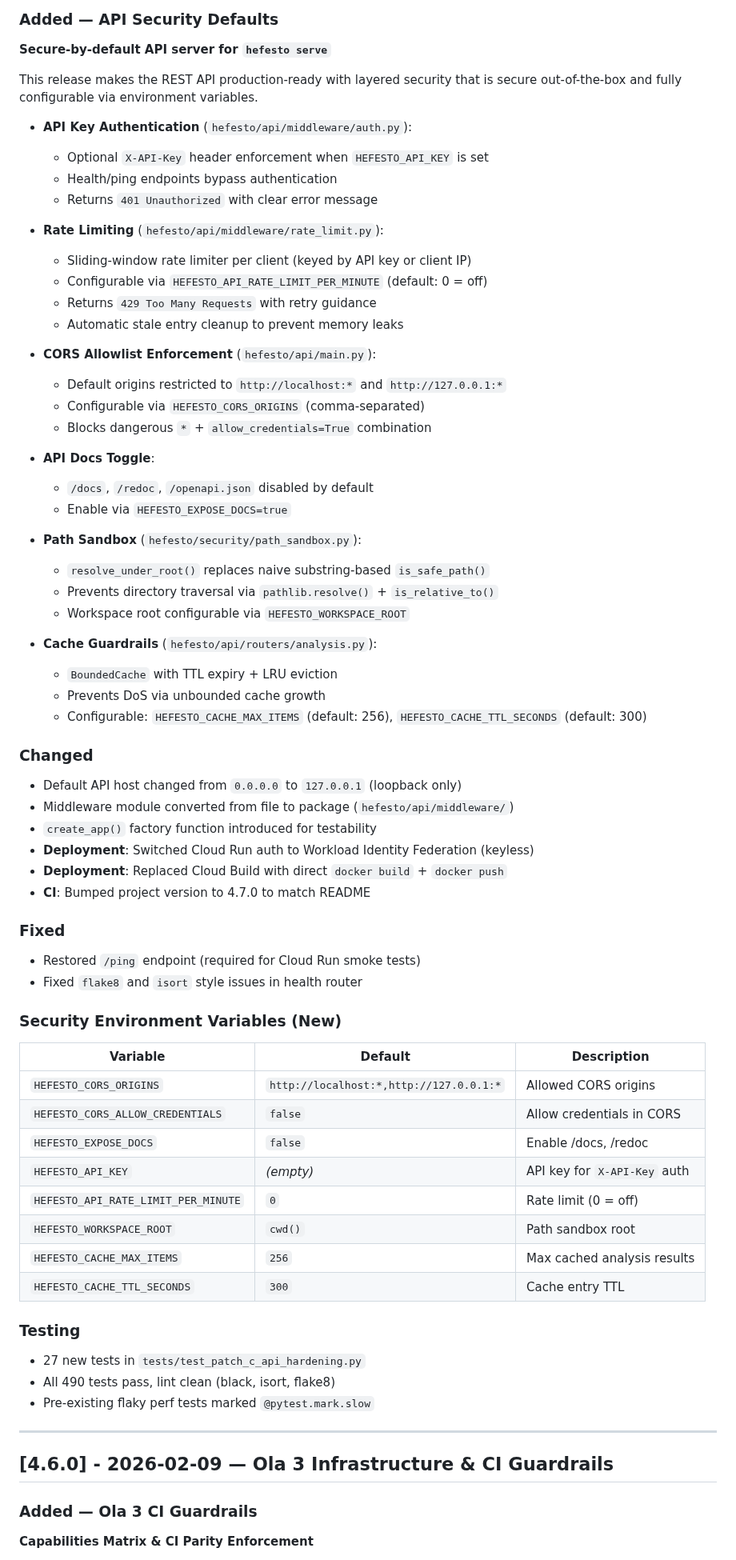
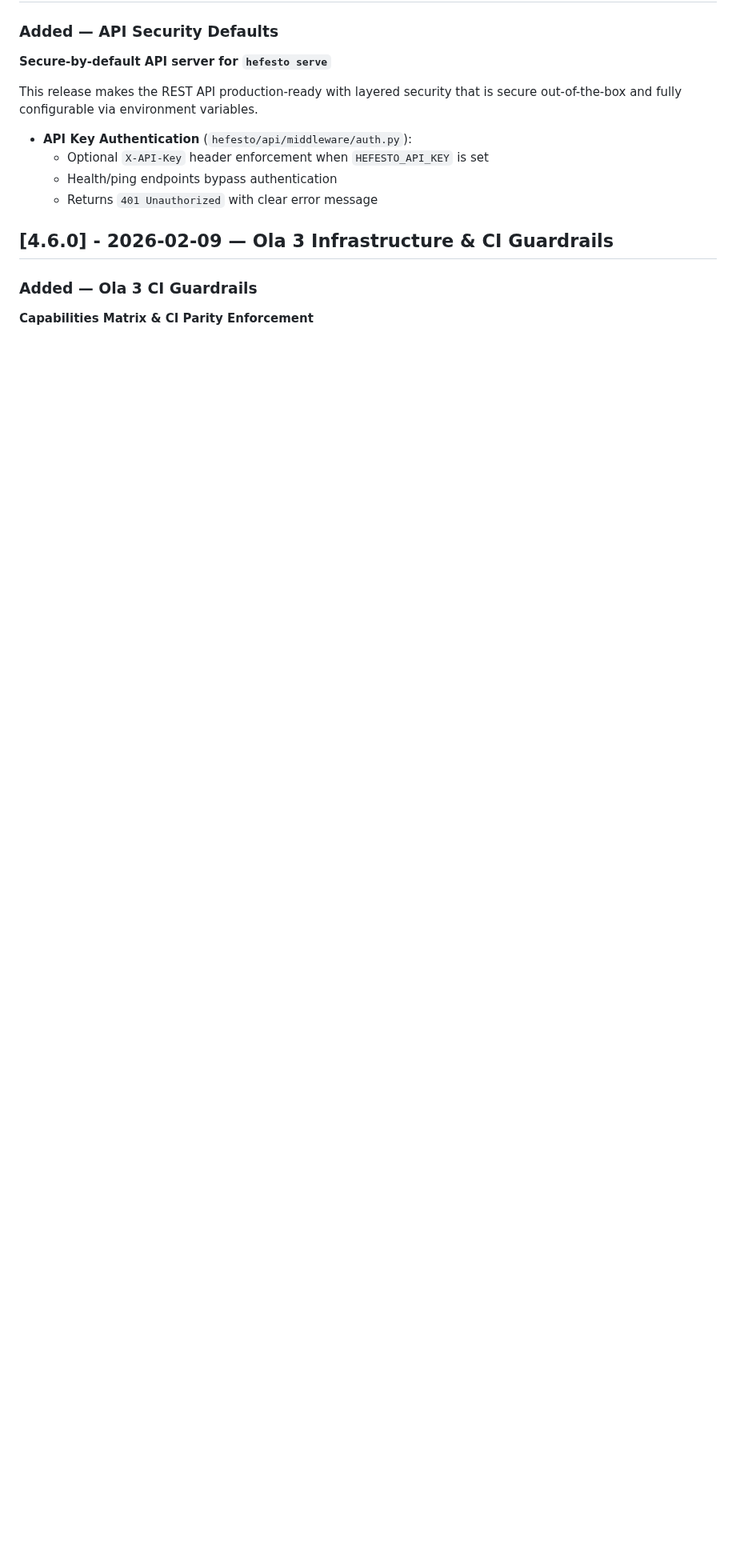
Before and after one commit to artvepa80/Agents-Hefesto, a Markdown page: CHANGELOG.md, the part around the change. Shown at 80% size. GitHub-like rendering; blank space fills up the shorter version.

```diff
--- a/CHANGELOG.md
+++ b/CHANGELOG.md
@@ -18,66 +18,7 @@ This release makes the REST API production-ready with layered security that is s
   - Health/ping endpoints bypass authentication
   - Returns `401 Unauthorized` with clear error message
 
-- **Rate Limiting** (`hefesto/api/middleware/rate_limit.py`):
-  - Sliding-window rate limiter per client (keyed by API key or client IP)
-  - Configurable via `HEFESTO_API_RATE_LIMIT_PER_MINUTE` (default: 0 = off)
-  - Returns `429 Too Many Requests` with retry guidance
-  - Automatic stale entry cleanup to prevent memory leaks
-
-- **CORS Allowlist Enforcement** (`hefesto/api/main.py`):
-  - Default origins restricted to `http://localhost:*` and `http://127.0.0.1:*`
-  - Configurable via `HEFESTO_CORS_ORIGINS` (comma-separated)
-  - Blocks dangerous `*` + `allow_credentials=True` combination
-
-- **API Docs Toggle**:
-  - `/docs`, `/redoc`, `/openapi.json` disabled by default
-  - Enable via `HEFESTO_EXPOSE_DOCS=true`
-
-- **Path Sandbox** (`hefesto/security/path_sandbox.py`):
-  - `resolve_under_root()` replaces naive substring-based `is_safe_path()`
-  - Prevents directory traversal via `pathlib.resolve()` + `is_relative_to()`
-  - Workspace root configurable via `HEFESTO_WORKSPACE_ROOT`
-
-- **Cache Guardrails** (`hefesto/api/routers/analysis.py`):
-  - `BoundedCache` with TTL expiry + LRU eviction
-  - Prevents DoS via unbounded cache growth
-  - Configurable: `HEFESTO_CACHE_MAX_ITEMS` (default: 256), `HEFESTO_CACHE_TTL_SECONDS` (default: 300)
-
-### Changed
-
-- Default API host changed from `0.0.0.0` to `127.0.0.1` (loopback only)
-- Middleware module converted from file to package (`hefesto/api/middleware/`)
-- `create_app()` factory function introduced for testability
-- **Deployment**: Switched Cloud Run auth to Workload Identity Federation (keyless)
-- **Deployment**: Replaced Cloud Build with direct `docker build` + `docker push`
-- **CI**: Bumped project version to 4.7.0 to match README
-
-### Fixed
-
-- Restored `/ping` endpoint (required for Cloud Run smoke tests)
-- Fixed `flake8` and `isort` style issues in health router
-
-
-### Security Environment Variables (New)
-
-| Variable | Default | Description |
-|----------|---------|-------------|
-| `HEFESTO_CORS_ORIGINS` | `http://localhost:*,http://127.0.0.1:*` | Allowed CORS origins |
-| `HEFESTO_CORS_ALLOW_CREDENTIALS` | `false` | Allow credentials in CORS |
-| `HEFESTO_EXPOSE_DOCS` | `false` | Enable /docs, /redoc |
-| `HEFESTO_API_KEY` | *(empty)* | API key for `X-API-Key` auth |
-| `HEFESTO_API_RATE_LIMIT_PER_MINUTE` | `0` | Rate limit (0 = off) |
-| `HEFESTO_WORKSPACE_ROOT` | `cwd()` | Path sandbox root |
-| `HEFESTO_CACHE_MAX_ITEMS` | `256` | Max cached analysis results |
-| `HEFESTO_CACHE_TTL_SECONDS` | `300` | Cache entry TTL |
-
-### Testing
-
-- 27 new tests in `tests/test_patch_c_api_hardening.py`
-- All 490 tests pass, lint clean (black, isort, flake8)
-- Pre-existing flaky perf tests marked `@pytest.mark.slow`
-
----
+
 
 ## [4.6.0] - 2026-02-09 — Ola 3 Infrastructure & CI Guardrails
 
```
Also changed, not shown: README.md (+5 -5 lines).
